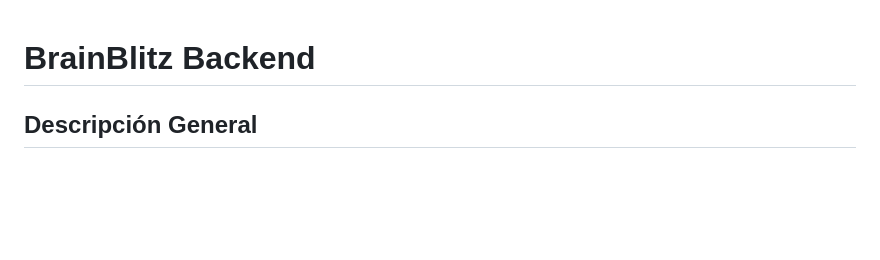
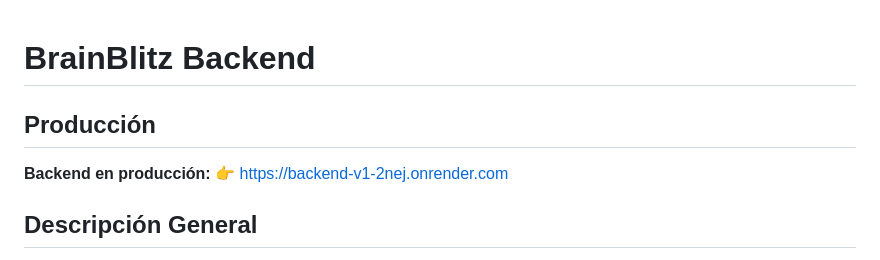
Before and after one commit to ErvinCaraval/backend-v1, a Markdown page: README.md, the part around the change. Rendered like a GitHub page; blank space fills up the shorter version.

Commit message:
lastest.........

```diff
--- a/README.md
+++ b/README.md
@@ -1,4 +1,10 @@
+
 # BrainBlitz Backend
+
+## Producción
+
+**Backend en producción:**
+👉 [https://backend-v1-2nej.onrender.com](https://backend-v1-2nej.onrender.com)
 
 
 ## Descripción General
```
